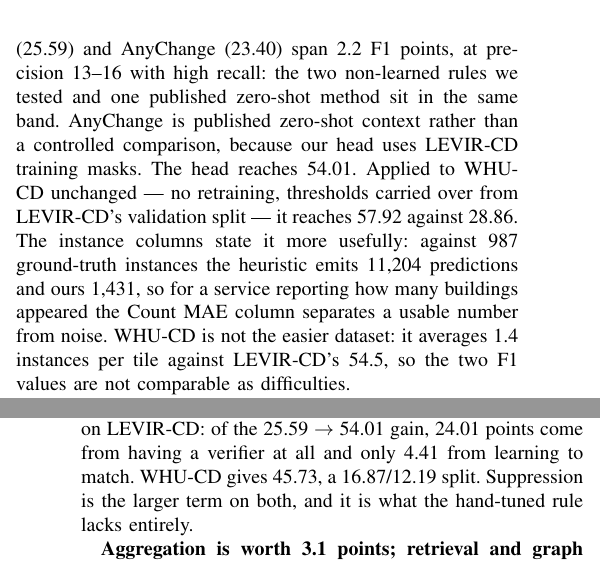
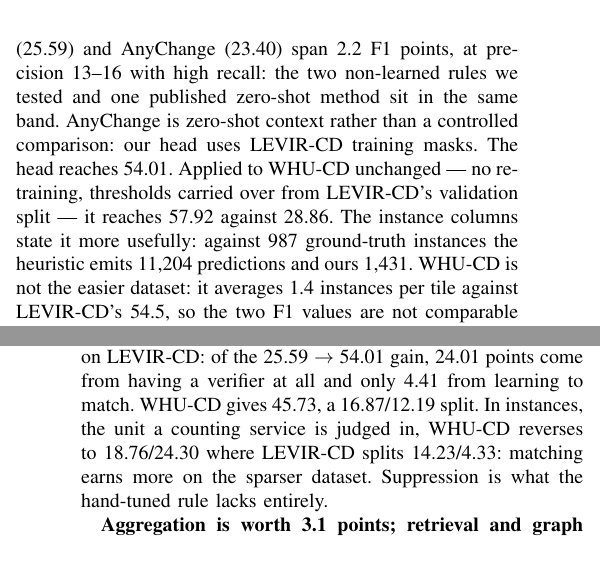
Before and after one commit to Parkdev22222/multi-source-intelligent-system, a LaTeX paper (paper/main.tex, which reads paper/numbers.tex, paper/sections/experiments.tex): two parts of the columns of pages 4 and 5 of 6, joined at a grey line, cut so that both start at the same text. Compiled offline with pdfLaTeX; a missing font is replaced by an installed copy or a similar font; a LaTeX package or settings file that is missing is left out.

Commit message:
Decompose the gain in instances too, where the split reverses
The ablation reported the suppression/matching decomposition on pixel F1
alone, which is the reading least favourable to the match branch and is
not the unit this paper argues for. The main result says so two
paragraphs earlier -- "the instance columns state it more usefully" --
and then the decomposition ignores them.

In instances the picture is not the same. WHU-CD splits 18.76 to
suppression against 24.30 to matching, so matching is the larger term
there, where on pixel F1 it is the smaller. LEVIR-CD stays
suppression-dominated at 14.23/4.33. The pattern follows instance
density: LEVIR-CD averages 54.5 ground-truth instances per tile against
WHU-CD's 1.4, and getting the correspondence right matters more when
there are few objects to confuse.

This is not a more flattering selection but a more complete one, in the
unit the paper already privileges. The unfavourable pixel-F1 split stays
exactly where it was, first in the paragraph.

Paid for by cutting an editorial clause that told the reader what the
Count MAE column means for a service after the 11,204-against-1,426
figures had already shown it, and by tightening the AnyChange caveat,
which the scope paragraph states as well. Six pages, 25 tests.

Co-Authored-By: Claude Opus 5 <noreply@anthropic.com>
Claude-Session: https://claude.ai/code/session_01Uzd5z5zjzi4ZxCrgX4PyRf

```diff
--- a/paper/numbers.tex
+++ b/paper/numbers.tex
@@ -29,6 +29,8 @@
 \newcommand{\EOneHybridInstFOne}{49.95}
 \newcommand{\EOneSuppressionGain}{24.01}   % hybrid - heuristic, pixel F1
 \newcommand{\EOneMatchGain}{4.41}          % ours - hybrid, pixel F1
+\newcommand{\EOneSuppressionInstGain}{14.23} % hybrid - heuristic, instance F1
+\newcommand{\EOneMatchInstGain}{4.33}      % ours - hybrid, instance F1
 
 % --- E2: WHU-CD test, 690 pairs -- results/whu_cd_test/ --------------------
 % Re-measured on 2026-09-02 in the --verifier-ablation run, which produces
@@ -59,6 +61,8 @@
 \newcommand{\ETwoHybridInstFOne}{27.81}
 \newcommand{\ETwoSuppressionGain}{16.87}   % hybrid - heuristic, pixel F1
 \newcommand{\ETwoMatchGain}{12.19}         % ours - hybrid, pixel F1
+\newcommand{\ETwoSuppressionInstGain}{18.76} % hybrid - heuristic, instance F1
+\newcommand{\ETwoMatchInstGain}{24.30}     % ours - hybrid, instance F1
 
 % --- Published zero-shot peer (AnyChange, LEVIR-CD) -- baselines.json ------
 \newcommand{\AnyChangeFOne}{23.40}
--- a/paper/sections/experiments.tex
+++ b/paper/sections/experiments.tex
@@ -31,15 +31,14 @@ the training split. The assertions live in the result files, not the prose.
 not ours. Geometry-only pairing (\EOneGeoFOne), the production heuristic
 (\EOneHeuristicFOne) and AnyChange (\AnyChangeFOne) span 2.2 F1 points, at
 precision 13--16 with high recall: the two non-learned rules we tested and one
-published zero-shot method sit in the same band. AnyChange is published
-zero-shot context rather than a controlled comparison, because our head uses
-LEVIR-CD training masks. The head reaches \EOnePixelFOne. Applied to WHU-CD
+published zero-shot method sit in the same band. AnyChange is zero-shot
+context rather than a controlled comparison: our head uses LEVIR-CD training
+masks. The head reaches \EOnePixelFOne. Applied to WHU-CD
 unchanged --- no retraining, thresholds carried over from LEVIR-CD's validation
 split --- it reaches \ETwoPixelFOne{} against \ETwoHeuristicFOne.
 The instance columns state it more usefully: against \ETwoNGT{} ground-truth
 instances the heuristic emits \ETwoHeuristicNPred{} predictions and ours
-\ETwoNPred, so for a service reporting how many buildings appeared the Count
-MAE column separates a usable number from noise. WHU-CD is not the easier
+\ETwoNPred. WHU-CD is not the easier
 dataset: it averages \ETwoGTDensity{} instances per tile against LEVIR-CD's
 \EOneGTDensity, so the two F1 values are not comparable as difficulties.
 
@@ -101,8 +100,11 @@ model therefore isolates the match branch (Table~\ref{tab:detection}). It reache
 \EOneHeuristicFOne{}~$\rightarrow$~\EOnePixelFOne{} gain,
 \EOneSuppressionGain{} points come from having a verifier at all and only
 \EOneMatchGain{} from learning to match. WHU-CD gives \ETwoHybridFOne, a
-\ETwoSuppressionGain{}/\ETwoMatchGain{} split. Suppression is the larger term on
-both, and it is what the hand-tuned rule lacks entirely.
+\ETwoSuppressionGain{}/\ETwoMatchGain{} split. In instances, the unit a
+counting service is judged in, WHU-CD reverses to
+\ETwoSuppressionInstGain{}/\ETwoMatchInstGain{} where LEVIR-CD splits
+\EOneSuppressionInstGain{}/\EOneMatchInstGain: matching earns more on the
+sparser dataset. Suppression is what the hand-tuned rule lacks entirely.
 
 \textbf{Aggregation is worth \EFourAggGain{} points; retrieval and graph
 aggregation add little on this crop-level evaluation.} Structuring the raw
```
